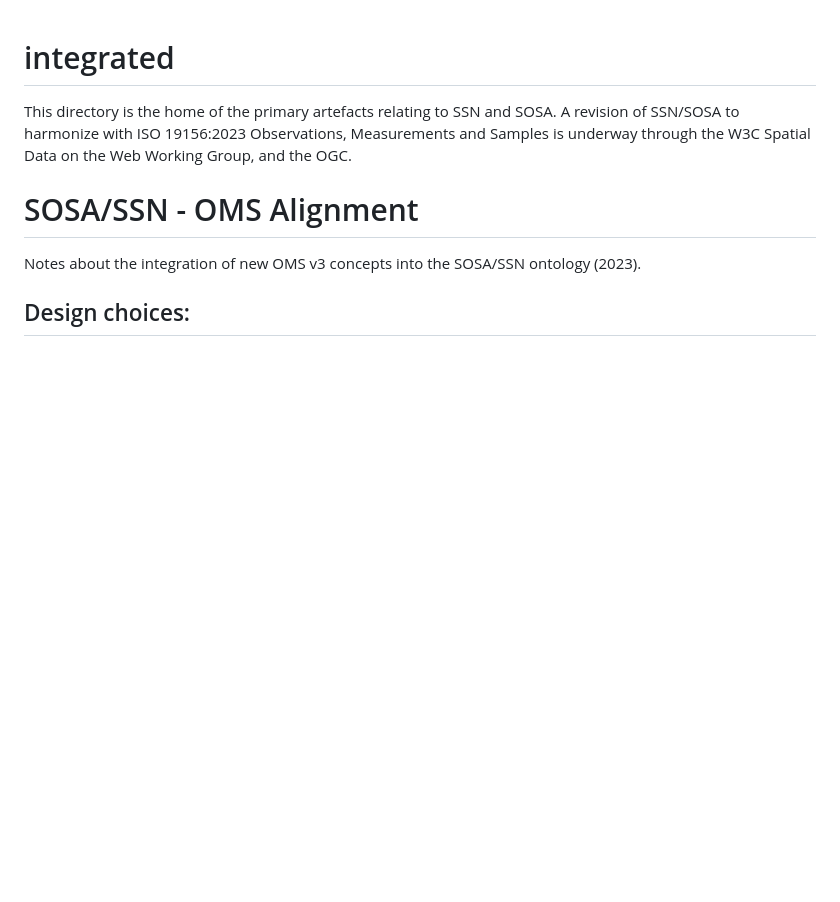
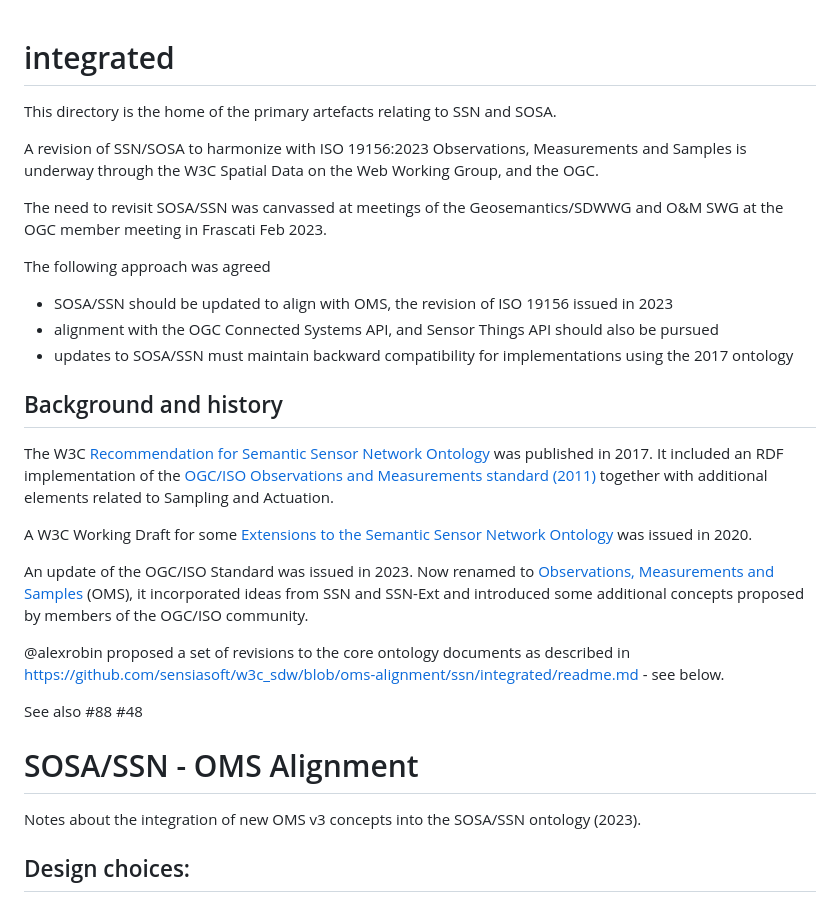
Before and after one commit to w3c/sdw-sosa-ssn, a Markdown page: ssn/integrated/readme.md, the part around the change. Drawn GitHub-style; blank space fills up the shorter version.

Commit message:
Include some history relating to the SOSA/SSN update

```diff
--- a/ssn/integrated/readme.md
+++ b/ssn/integrated/readme.md
@@ -1,8 +1,28 @@
 # integrated
 
 This directory is the home of the primary artefacts relating to SSN and SOSA.
+
 A revision of SSN/SOSA to harmonize with ISO 19156:2023 Observations, Measurements and Samples is underway through the W3C Spatial Data on the Web Working Group, and the OGC.
 
+The need to revisit SOSA/SSN was canvassed at meetings of the Geosemantics/SDWWG and O&M SWG at the OGC member meeting in Frascati Feb 2023.
+
+The following approach was agreed
+- SOSA/SSN should be updated to align with OMS, the revision of ISO 19156 issued in 2023
+- alignment with the OGC Connected Systems API, and Sensor Things API should also be pursued
+- updates to SOSA/SSN must maintain backward compatibility for implementations using the 2017 ontology
+
+## Background and history
+
+The W3C [Recommendation for Semantic Sensor Network Ontology](https://www.w3.org/TR/vocab-ssn/) was published in 2017.
+It included an RDF implementation of the [OGC/ISO Observations and Measurements standard (2011)](https://www.ogc.org/standard/om/) together with additional elements related to Sampling and Actuation.
+
+A W3C Working Draft for some [Extensions to the Semantic Sensor Network Ontology](https://www.w3.org/TR/vocab-ssn-ext/) was issued in 2020.
+
+An update of the OGC/ISO Standard was issued in 2023. Now renamed to [Observations, Measurements and Samples](http://www.opengis.net/doc/as/om/3.0) (OMS), it incorporated ideas from SSN and SSN-Ext and introduced some additional concepts proposed by members of the OGC/ISO community.
+
+@alexrobin proposed a set of revisions to the core ontology documents as described in https://github.com/sensiasoft/w3c_sdw/blob/oms-alignment/ssn/integrated/readme.md - see below.
+
+See also #88 #48
 
 # SOSA/SSN - OMS Alignment
 
```
